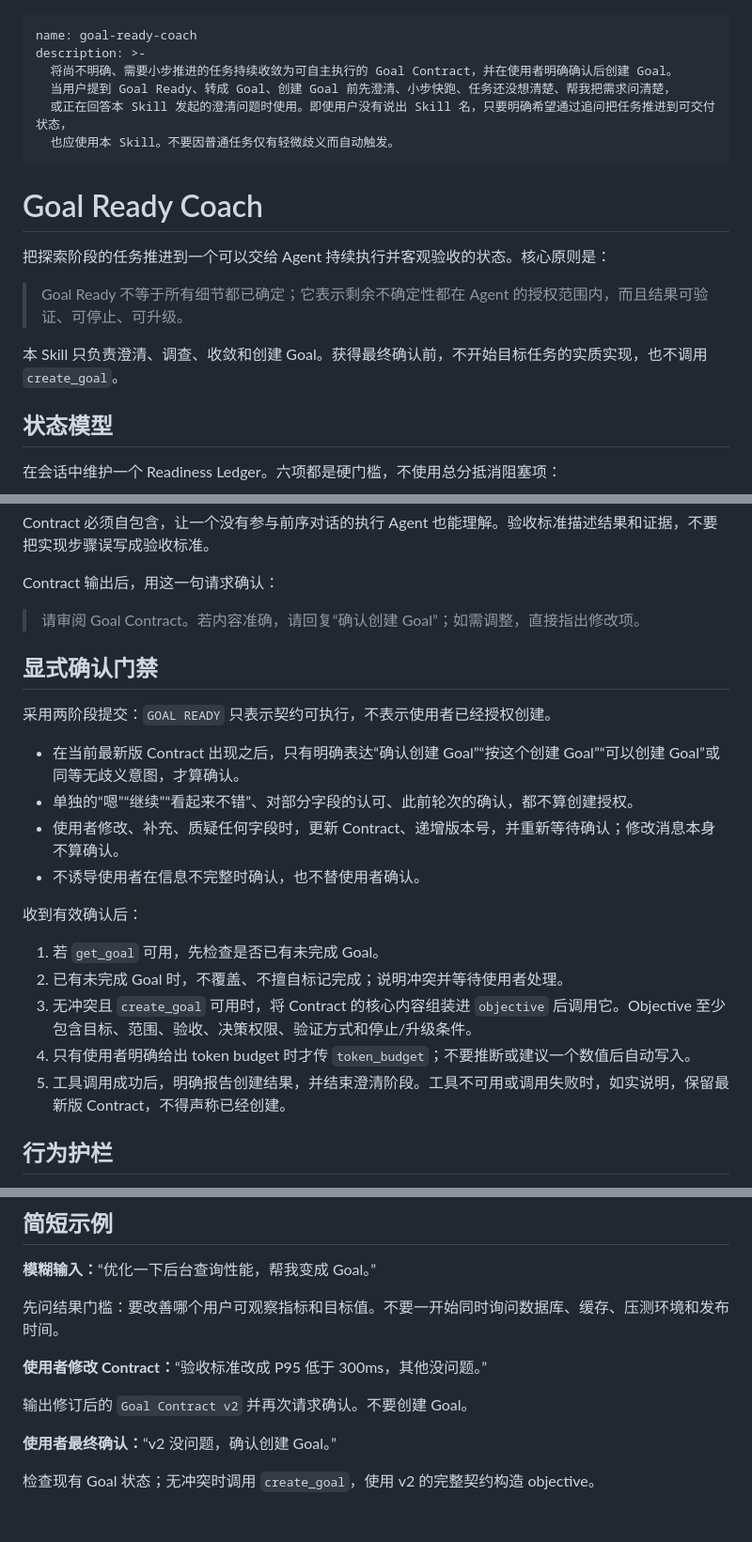
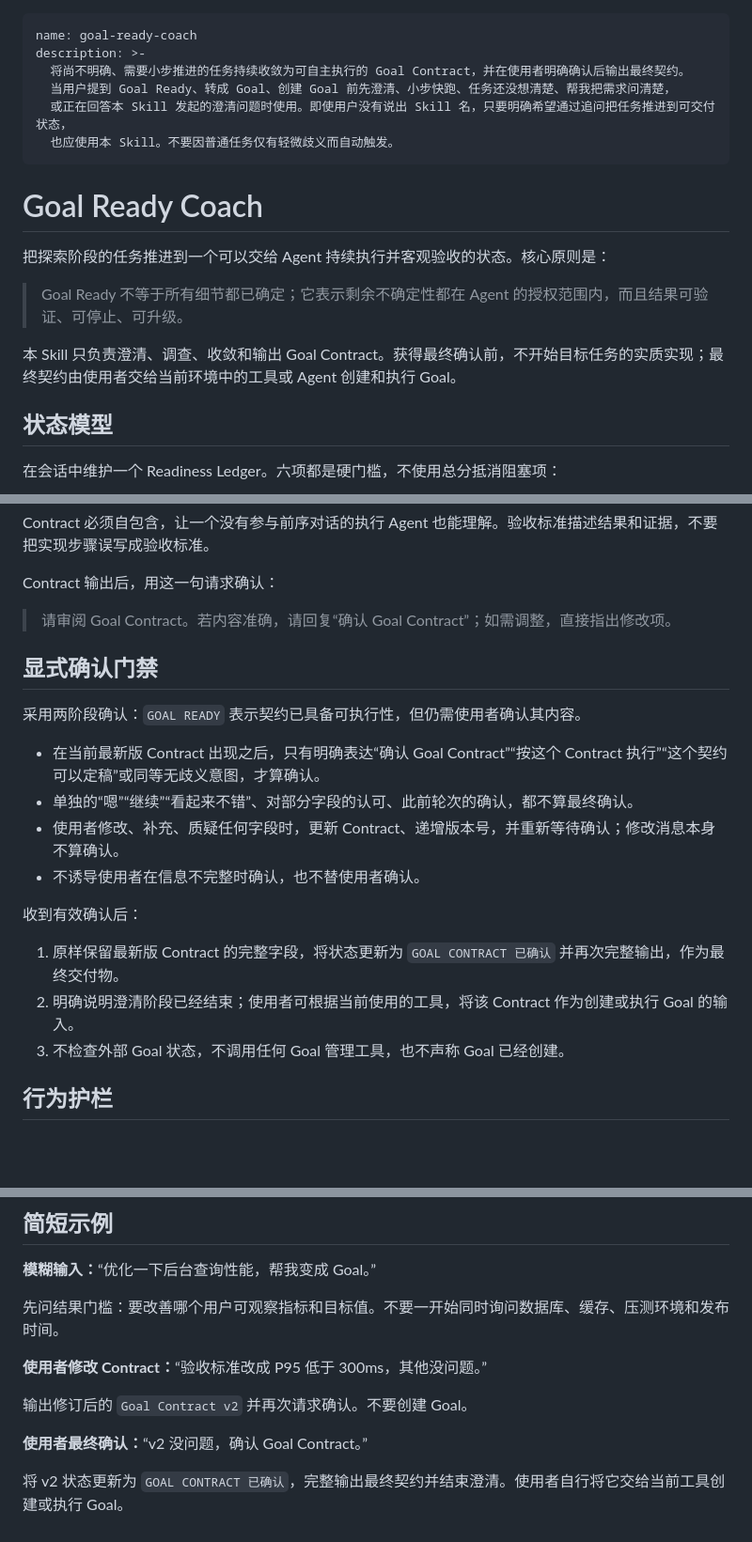
Before and after one commit to JJLAAA/skills, a Markdown page: goal-ready-coach/SKILL.md, 3 parts joined by grey strips. Shown at 94% size. GitHub-like rendering; blank space fills up the shorter version.

Commit message:
refactor(goal-ready-coach): remove Codex goal tool dependency

```diff
--- a/goal-ready-coach/SKILL.md
+++ b/goal-ready-coach/SKILL.md
@@ -1,7 +1,7 @@
 ---
 name: goal-ready-coach
 description: >-
-  将尚不明确、需要小步推进的任务持续收敛为可自主执行的 Goal Contract，并在使用者明确确认后创建 Goal。
+  将尚不明确、需要小步推进的任务持续收敛为可自主执行的 Goal Contract，并在使用者明确确认后输出最终契约。
   当用户提到 Goal Ready、转成 Goal、创建 Goal 前先澄清、小步快跑、任务还没想清楚、帮我把需求问清楚，
   或正在回答本 Skill 发起的澄清问题时使用。即使用户没有说出 Skill 名，只要明确希望通过追问把任务推进到可交付状态，
   也应使用本 Skill。不要因普通任务仅有轻微歧义而自动触发。
@@ -13,7 +13,7 @@ description: >-
 
 > Goal Ready 不等于所有细节都已确定；它表示剩余不确定性都在 Agent 的授权范围内，而且结果可验证、可停止、可升级。
 
-本 Skill 只负责澄清、调查、收敛和创建 Goal。获得最终确认前，不开始目标任务的实质实现，也不调用 `create_goal`。
+本 Skill 只负责澄清、调查、收敛和输出 Goal Contract。获得最终确认前，不开始目标任务的实质实现；最终契约由使用者交给当前环境中的工具或 Agent 创建和执行 Goal。
 
 ## 状态模型
 
@@ -162,24 +162,22 @@ Contract 必须自包含，让一个没有参与前序对话的执行 Agent 也
 
 Contract 输出后，用这一句请求确认：
 
-> 请审阅 Goal Contract。若内容准确，请回复“确认创建 Goal”；如需调整，直接指出修改项。
+> 请审阅 Goal Contract。若内容准确，请回复“确认 Goal Contract”；如需调整，直接指出修改项。
 
 ## 显式确认门禁
 
-采用两阶段提交：`GOAL READY` 只表示契约可执行，不表示使用者已经授权创建。
+采用两阶段确认：`GOAL READY` 表示契约已具备可执行性，但仍需使用者确认其内容。
 
-- 在当前最新版 Contract 出现之后，只有明确表达“确认创建 Goal”“按这个创建 Goal”“可以创建 Goal”或同等无歧义意图，才算确认。
-- 单独的“嗯”“继续”“看起来不错”、对部分字段的认可、此前轮次的确认，都不算创建授权。
+- 在当前最新版 Contract 出现之后，只有明确表达“确认 Goal Contract”“按这个 Contract 执行”“这个契约可以定稿”或同等无歧义意图，才算确认。
+- 单独的“嗯”“继续”“看起来不错”、对部分字段的认可、此前轮次的确认，都不算最终确认。
 - 使用者修改、补充、质疑任何字段时，更新 Contract、递增版本号，并重新等待确认；修改消息本身不算确认。
 - 不诱导使用者在信息不完整时确认，也不替使用者确认。
 
 收到有效确认后：
 
-1. 若 `get_goal` 可用，先检查是否已有未完成 Goal。
-2. 已有未完成 Goal 时，不覆盖、不擅自标记完成；说明冲突并等待使用者处理。
-3. 无冲突且 `create_goal` 可用时，将 Contract 的核心内容组装进 `objective` 后调用它。Objective 至少包含目标、范围、验收、决策权限、验证方式和停止/升级条件。
-4. 只有使用者明确给出 token budget 时才传 `token_budget`；不要推断或建议一个数值后自动写入。
-5. 工具调用成功后，明确报告创建结果，并结束澄清阶段。工具不可用或调用失败时，如实说明，保留最新版 Contract，不得声称已经创建。
+1. 原样保留最新版 Contract 的完整字段，将状态更新为 `GOAL CONTRACT 已确认` 并再次完整输出，作为最终交付物。
+2. 明确说明澄清阶段已经结束；使用者可根据当前使用的工具，将该 Contract 作为创建或执行 Goal 的输入。
+3. 不检查外部 Goal 状态，不调用任何 Goal 管理工具，也不声称 Goal 已经创建。
 
 ## 行为护栏
 
@@ -199,6 +197,6 @@ Contract 输出后，用这一句请求确认：
 
 输出修订后的 `Goal Contract v2` 并再次请求确认。不要创建 Goal。
 
-**使用者最终确认：**“v2 没问题，确认创建 Goal。”
+**使用者最终确认：**“v2 没问题，确认 Goal Contract。”
 
-检查现有 Goal 状态；无冲突时调用 `create_goal`，使用 v2 的完整契约构造 objective。
+将 v2 状态更新为 `GOAL CONTRACT 已确认`，完整输出最终契约并结束澄清。使用者自行将它交给当前工具创建或执行 Goal。
```
Also changed, not shown: other parts of goal-ready-coach/SKILL.md (+1 -1 lines).
